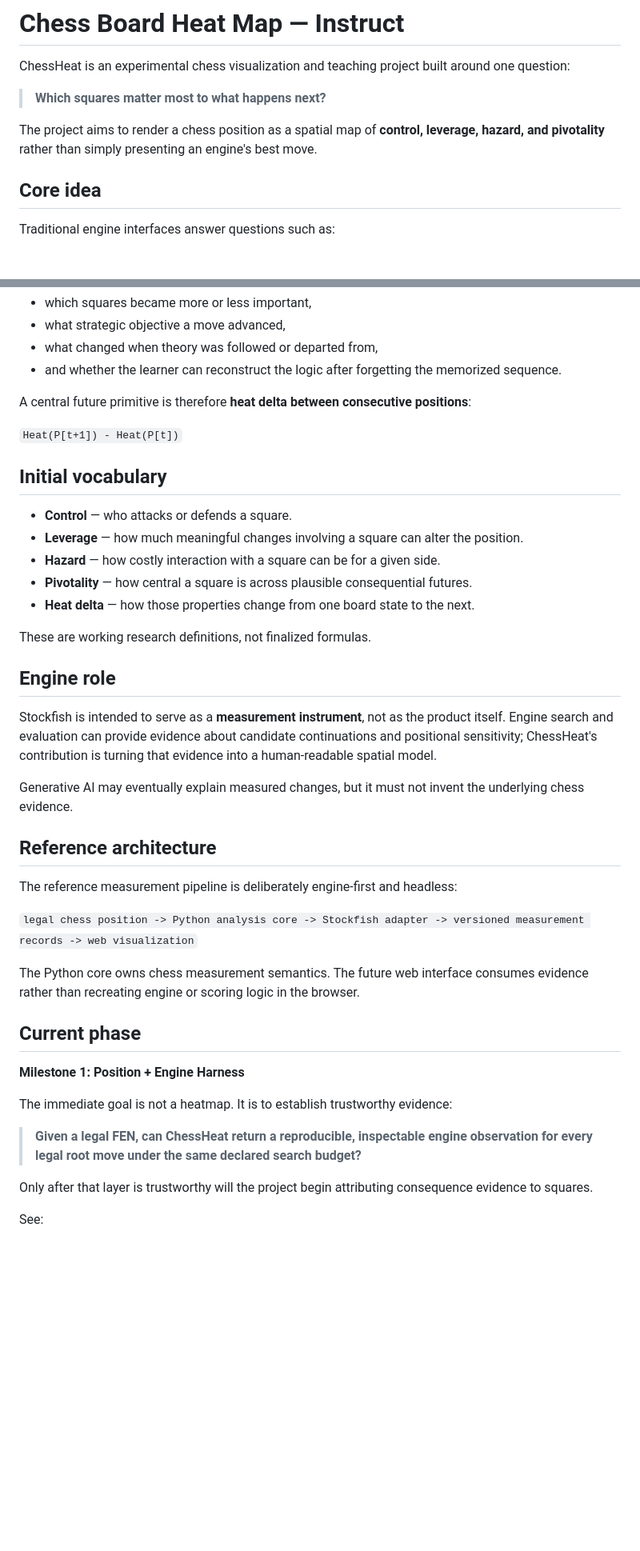
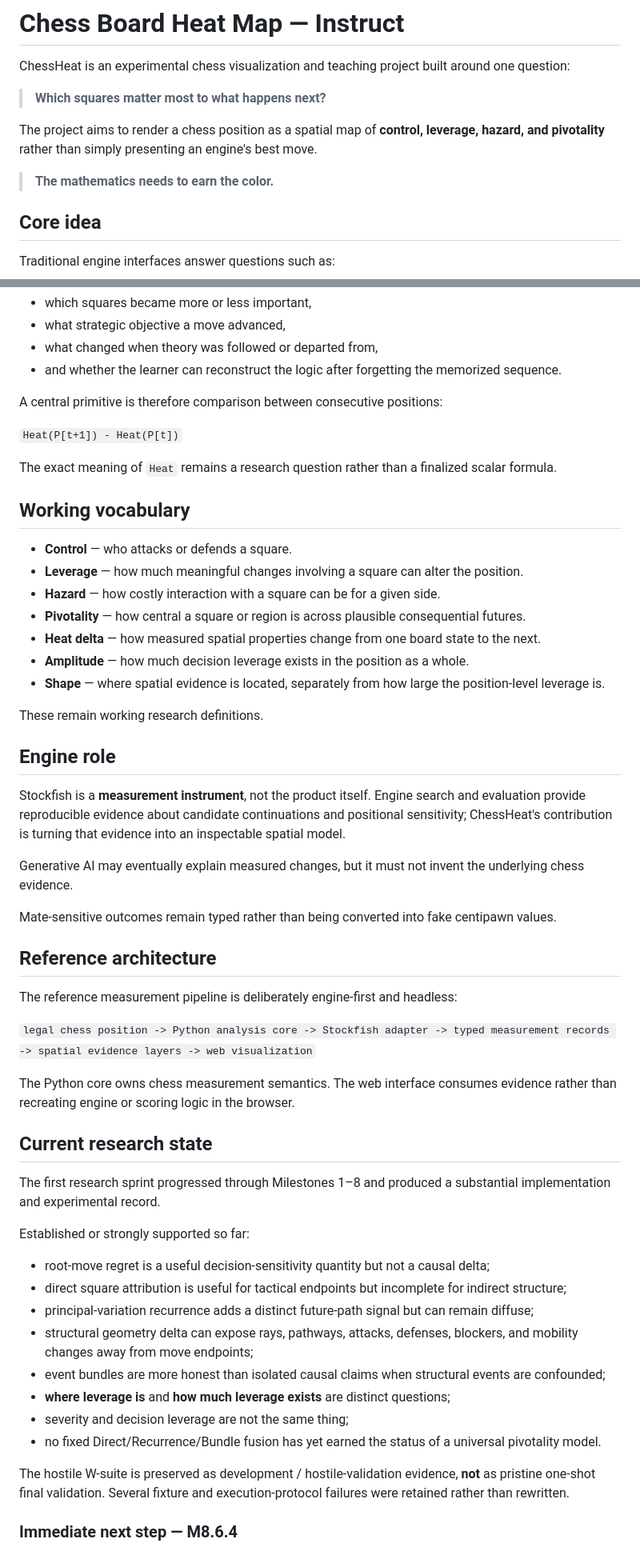
Before and after one commit to JosephJMWalker-MBA/Chess-Board-Heat-Map-Instruct, a Markdown page: README.md, 2 parts joined by grey strips. Shown at 80% size. Drawn GitHub-style; blank space fills up the shorter version.

Commit message:
Update README to current ChessHeat research phase

```diff
--- a/README.md
+++ b/README.md
@@ -5,6 +5,8 @@ ChessHeat is an experimental chess visualization and teaching project built arou
 > **Which squares matter most to what happens next?**
 
 The project aims to render a chess position as a spatial map of **control, leverage, hazard, and pivotality** rather than simply presenting an engine's best move.
+
+> **The mathematics needs to earn the color.**
 
 ## Core idea
 
@@ -39,43 +41,56 @@ it should help a learner see:
 - what changed when theory was followed or departed from,
 - and whether the learner can reconstruct the logic after forgetting the memorized sequence.
 
-A central future primitive is therefore **heat delta between consecutive positions**:
+A central primitive is therefore comparison between consecutive positions:
 
 `Heat(P[t+1]) - Heat(P[t])`
 
-## Initial vocabulary
+The exact meaning of `Heat` remains a research question rather than a finalized scalar formula.
+
+## Working vocabulary
 
 - **Control** — who attacks or defends a square.
 - **Leverage** — how much meaningful changes involving a square can alter the position.
 - **Hazard** — how costly interaction with a square can be for a given side.
-- **Pivotality** — how central a square is across plausible consequential futures.
-- **Heat delta** — how those properties change from one board state to the next.
+- **Pivotality** — how central a square or region is across plausible consequential futures.
+- **Heat delta** — how measured spatial properties change from one board state to the next.
+- **Amplitude** — how much decision leverage exists in the position as a whole.
+- **Shape** — where spatial evidence is located, separately from how large the position-level leverage is.
 
-These are working research definitions, not finalized formulas.
+These remain working research definitions.
 
 ## Engine role
 
-Stockfish is intended to serve as a **measurement instrument**, not as the product itself. Engine search and evaluation can provide evidence about candidate continuations and positional sensitivity; ChessHeat's contribution is turning that evidence into a human-readable spatial model.
+Stockfish is a **measurement instrument**, not the product itself. Engine search and evaluation provide reproducible evidence about candidate continuations and positional sensitivity; ChessHeat's contribution is turning that evidence into an inspectable spatial model.
 
 Generative AI may eventually explain measured changes, but it must not invent the underlying chess evidence.
+
+Mate-sensitive outcomes remain typed rather than being converted into fake centipawn values.
 
 ## Reference architecture
 
 The reference measurement pipeline is deliberately engine-first and headless:
 
-`legal chess position -> Python analysis core -> Stockfish adapter -> versioned measurement records -> web visualization`
+`legal chess position -> Python analysis core -> Stockfish adapter -> typed measurement records -> spatial evidence layers -> web visualization`
 
-The Python core owns chess measurement semantics. The future web interface consumes evidence rather than recreating engine or scoring logic in the browser.
+The Python core owns chess measurement semantics. The web interface consumes evidence rather than recreating engine or scoring logic in the browser.
 
-## Current phase
+## Current research state
 
-**Milestone 1: Position + Engine Harness**
+The first research sprint progressed through Milestones 1–8 and produced a substantial implementation and experimental record.
 
-The immediate goal is not a heatmap. It is to establish trustworthy evidence:
+Established or strongly supported so far:
 
-> **Given a legal FEN, can ChessHeat return a reproducible, inspectable engine observation for every legal root move under the same declared search budget?**
+- root-move regret is a useful decision-sensitivity quantity but not a causal delta;
+- direct square attribution is useful for tactical endpoints but incomplete for indirect structure;
+- principal-variation recurrence adds a distinct future-path signal but can remain diffuse;
+- structural geometry delta can expose rays, pathways, attacks, defenses, blockers, and mobility changes away from move endpoints;
+- event bundles are more honest than isolated causal claims when structural events are confounded;
+- **where leverage is** and **how much leverage exists** are distinct questions;
+- severity and decision leverage are not the same thing;
+- no fixed Direct/Recurrence/Bundle fusion has yet earned the status of a universal pivotality model.
 
-Only after that layer is trustworthy will the project begin attributing consequence evidence to squares.
+The hostile W-suite is preserved as development / hostile-validation evidence, **not** as pristine one-shot final validation. Several fixture and execution-protocol failures were retained rather than rewritten.
 
-See:
+### Immediate next step — M8.6.4
 
```
Also changed, not shown: other parts of README.md (+27 -0 lines).
